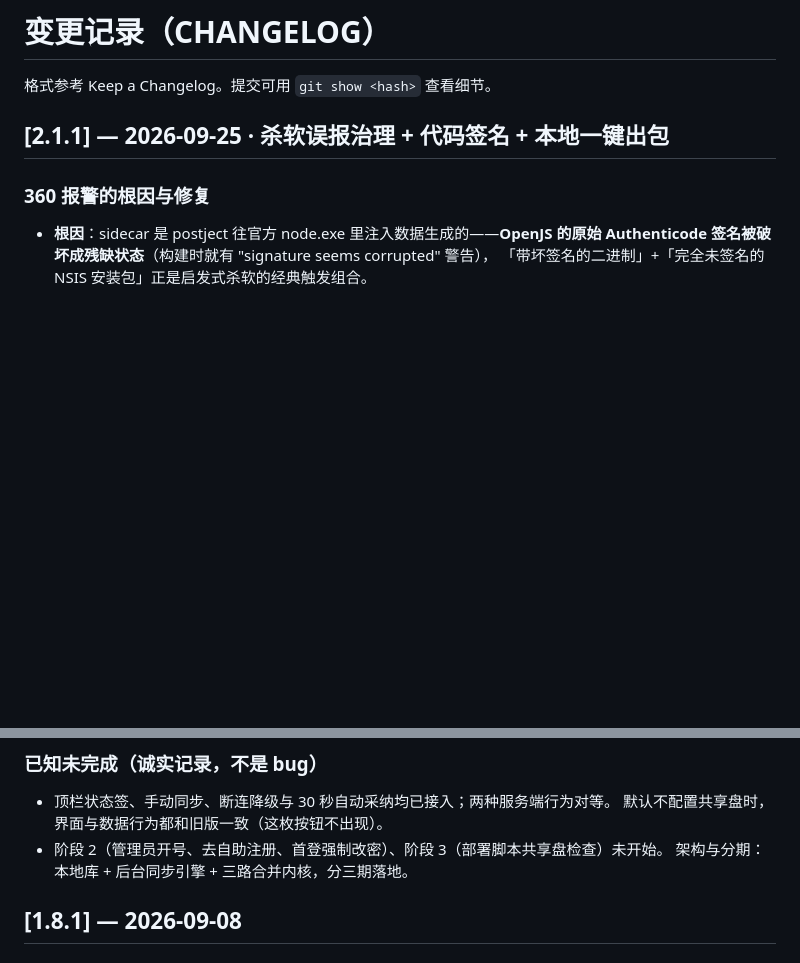
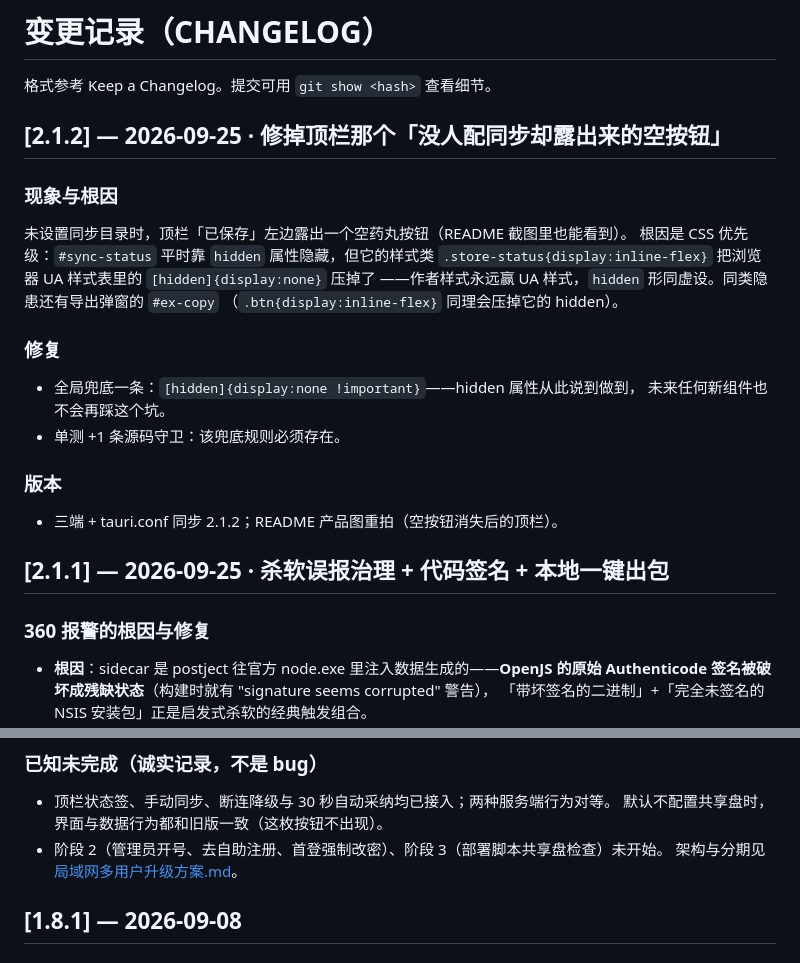
Before and after one commit to sctale/FlowTask, a Markdown page: CHANGELOG.md, 2 parts joined by grey strips. Rendered like a GitHub page; blank space fills up the shorter version.

Commit message:
fix: v2.1.2 顶栏空按钮修复 + 产品图重拍

```diff
--- a/CHANGELOG.md
+++ b/CHANGELOG.md
@@ -1,6 +1,23 @@
 # 变更记录（CHANGELOG）
 
 格式参考 Keep a Changelog。提交可用 `git show <hash>` 查看细节。
+
+## [2.1.2] — 2026-09-25 · 修掉顶栏那个「没人配同步却露出来的空按钮」
+
+### 现象与根因
+未设置同步目录时，顶栏「已保存」左边露出一个空药丸按钮（README 截图里也能看到）。
+根因是 CSS 优先级：`#sync-status` 平时靠 `hidden` 属性隐藏，但它的样式类
+`.store-status{display:inline-flex}` 把浏览器 UA 样式表里的 `[hidden]{display:none}` 压掉了
+——作者样式永远赢 UA 样式，`hidden` 形同虚设。同类隐患还有导出弹窗的 `#ex-copy`
+（`.btn{display:inline-flex}` 同理会压掉它的 hidden）。
+
+### 修复
+- 全局兜底一条：`[hidden]{display:none !important}`——hidden 属性从此说到做到，
+  未来任何新组件也不会再踩这个坑。
+- 单测 +1 条源码守卫：该兜底规则必须存在。
+
+### 版本
+- 三端 + tauri.conf 同步 2.1.2；README 产品图重拍（空按钮消失后的顶栏）。
 
 ## [2.1.1] — 2026-09-25 · 杀软误报治理 + 代码签名 + 本地一键出包
 
@@ -655,7 +672,7 @@ v2.0.1 的「一横 + 一勾」太通用——像任何一个待办 App 的图
 - 顶栏状态签、手动同步、断连降级与 30 秒自动采纳均已接入；两种服务端行为对等。
   默认不配置共享盘时，界面与数据行为都和旧版一致（这枚按钮不出现）。
 - 阶段 2（管理员开号、去自助注册、首登强制改密）、阶段 3（部署脚本共享盘检查）未开始。
-  架构与分期：本地库 + 后台同步引擎 + 三路合并内核，分三期落地。
+  架构与分期见 [局域网多用户升级方案.md](局域网多用户升级方案.md)。
 
 ## [1.8.1] — 2026-09-08
 
```
Also changed, not shown: README.md (+2 -2 lines), docs/screenshots/01-today.png, docs/screenshots/02-list.png, docs/screenshots/03-board.png, docs/screenshots/04-gantt.png, docs/screenshots/05-drawer.png, docs/screenshots/06-cmdk.png, 2 other files.
